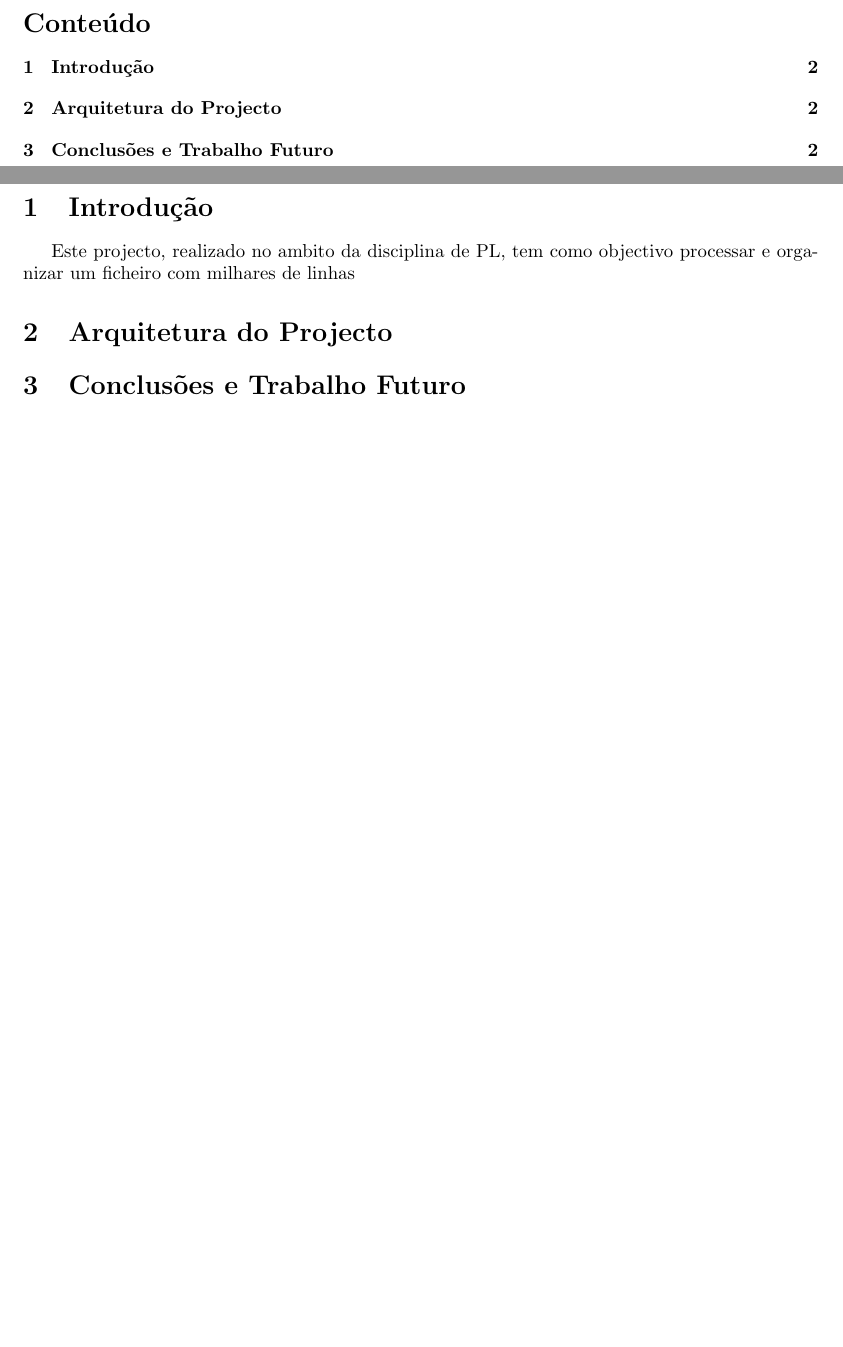
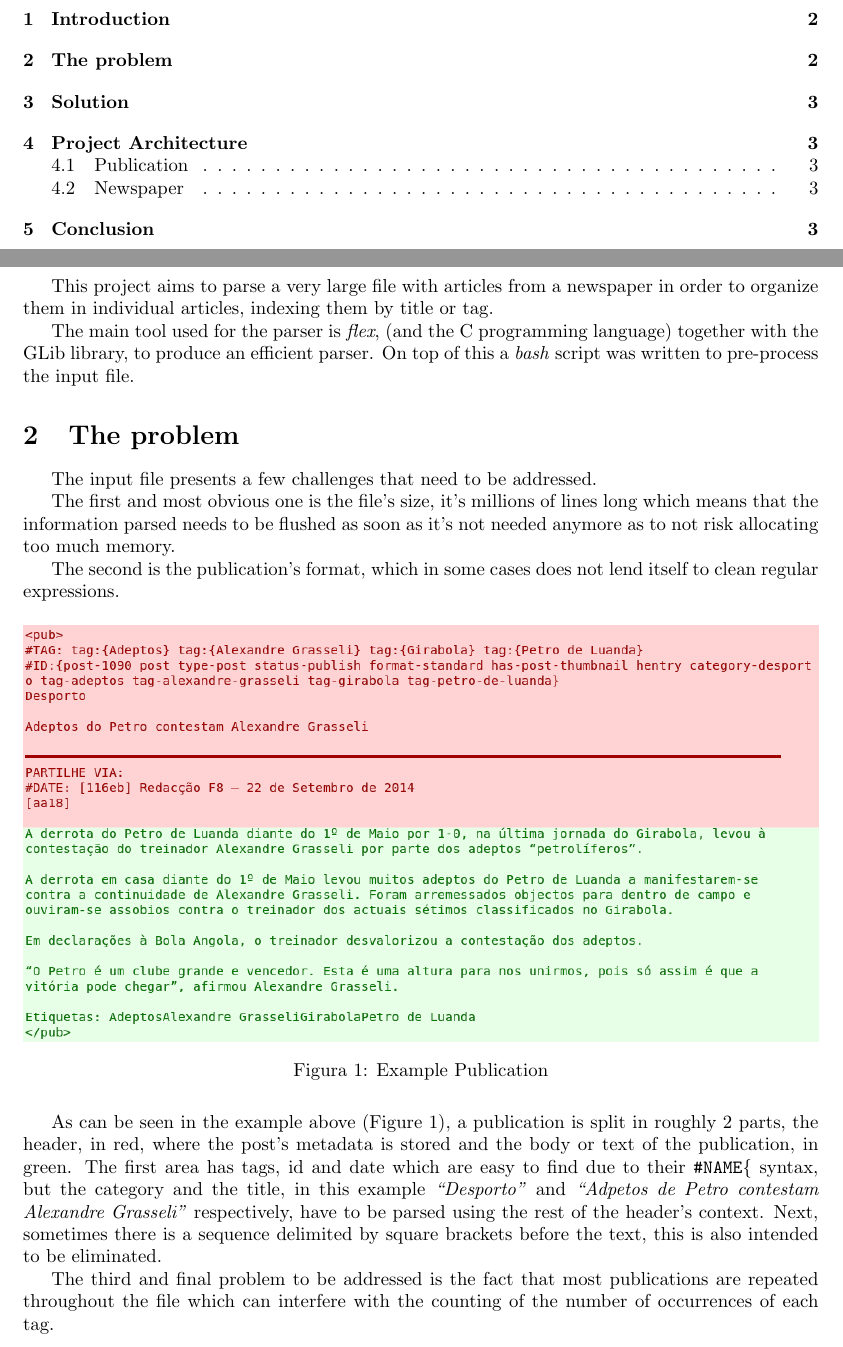
Before and after one commit to mendess/PL, a LaTeX document (report/Report.tex): two parts of pages 2 and 3 of 3 before the commit and two parts of pages 2 and 3 of 4 after it, joined at a grey line, cut at the place of the change, the shorter picture padded with empty space. Compiled offline with pdfLaTeX.

Commit message:
Add Problem section and start architecture

```diff
--- a/report/Report.tex
+++ b/report/Report.tex
@@ -1,5 +1,5 @@
 \documentclass[a4paper]{article}
-\usepackage[utf8x]{inputenc}
+\usepackage[utf8]{inputenc}
 \usepackage[portuguese]{babel}
 \usepackage{graphicx}
 \usepackage{a4wide}
@@ -44,9 +44,40 @@
 
 \pagebreak
 
-\section{Introdução}
-Este projecto, realizado no ambito da disciplina de PL, tem como objectivo processar e organizar um ficheiro com milhares de linhas
+\section{Introduction}
+This project aims to parse a very large file with articles from a newspaper in
+order to organize them in individual articles, indexing them by title or tag.
 
-\section{Arquitetura do Projecto}
+The main tool used for the parser is \textit{flex}, (and the C programming
+language) together with the \href{https://developer.gnome.org/}{GLib} library,
+to produce an efficient parser. On top of this a \textit{bash} script was
+written to pre-process the input file.
 
-\section{Conclusões e Trabalho Futuro}
+\section{The problem}
+
+The input file presents a few challenges that need to be addressed.
+
+The first and most obvious one is the file's size, it's millions of lines long
+which means that the information parsed needs to be flushed as soon as it's not
+needed anymore as to not risk allocating too much memory.
+
+The second is the publication's format, which in some cases does not lend itself to clean regular expressions.
+
+\begin{figure}[H]
+    \includegraphics[width=\textwidth]{./example_pub_colored_simple.png}
+    \caption{Example Publication}\label{fig:example_pub_simple}
+\end{figure}
+
+As can be seen in the example above (Figure~\ref{fig:example_pub_simple}), a
+publication is split in roughly 2 parts, the header, in red, where the post's
+metadata is stored and the body or text of the publication, in green. The first
+area has tags, id and date which are easy to find due to their
+\texttt{\#NAME\{} syntax, but the category and the title, in this example
+\textit{``Desporto''} and \textit{``Adpetos de Petro contestam Alexandre
+Grasseli''} respectively, have to be parsed using the rest of the header's
+context. Next, sometimes there is a sequence delimited by square brackets before
+the text, this is also intended to be eliminated.
+
+The third and final problem to be addressed is the fact that most publications
+are repeated throughout the file which can interfere with the counting of the
+number of occurrences of each tag.
```
Also changed, not shown: report/eng.jpeg (added), report/example_pub_colored.png (added), report/example_pub_colored_simple.png (added), report/Report.tex (25 more changed lines).
